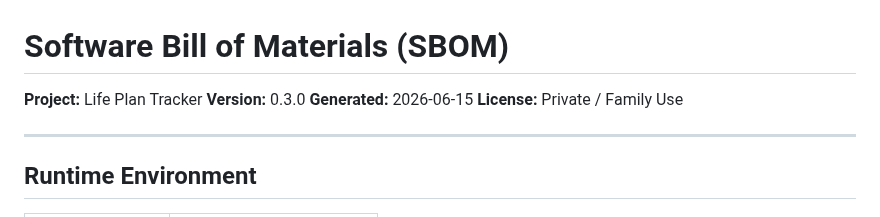
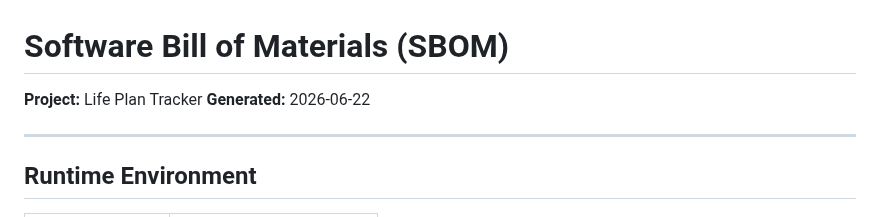
Before and after one commit to vampireLibrarianMonk/life_planning, a Markdown page: SBOM.md, the part around the change. Drawn GitHub-style.

```diff
--- a/SBOM.md
+++ b/SBOM.md
@@ -1,9 +1,7 @@
 # Software Bill of Materials (SBOM)
 
 **Project:** Life Plan Tracker
-**Version:** 0.3.0
-**Generated:** 2026-06-15
-**License:** Private / Family Use
+**Generated:** 2026-06-22
 
 ---
 
```
Also changed, not shown: README.md (+11 -10 lines), docs/18_formation_study_bounties.md (added, +206 -0 lines), reference_images/true-power.md (added, +18 -0 lines), reference_images/true-power.jpg (added), 12 other files.
